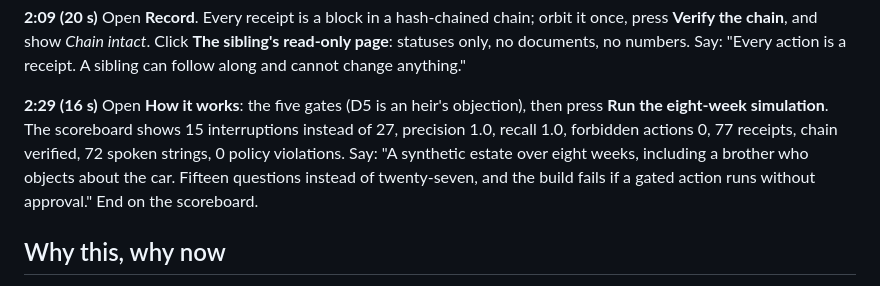
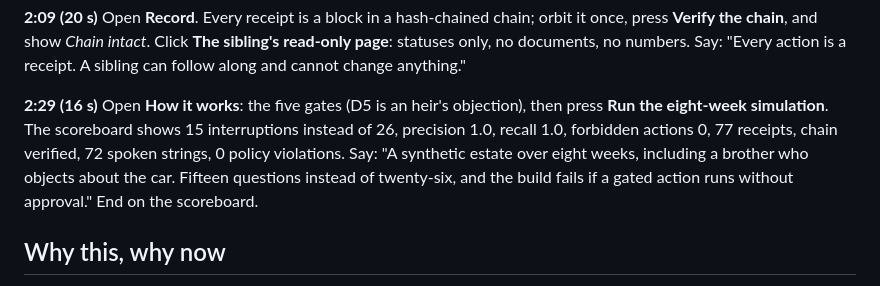
Before and after one commit to officialasishkumar/after-loss-desk, a Markdown page: docs/PITCH.md, the part around the change. Drawn GitHub-style.

```diff
--- a/docs/PITCH.md
+++ b/docs/PITCH.md
@@ -14,7 +14,7 @@ Every beat is filmed from the simulated Alexa+ client in `site/`, on a fresh loa
 
 **2:09 (20 s)** Open **Record**. Every receipt is a block in a hash-chained chain; orbit it once, press **Verify the chain**, and show *Chain intact*. Click **The sibling's read-only page**: statuses only, no documents, no numbers. Say: "Every action is a receipt. A sibling can follow along and cannot change anything."
 
-**2:29 (16 s)** Open **How it works**: the five gates (D5 is an heir's objection), then press **Run the eight-week simulation**. The scoreboard shows 15 interruptions instead of 27, precision 1.0, recall 1.0, forbidden actions 0, 77 receipts, chain verified, 72 spoken strings, 0 policy violations. Say: "A synthetic estate over eight weeks, including a brother who objects about the car. Fifteen questions instead of twenty-seven, and the build fails if a gated action runs without approval." End on the scoreboard.
+**2:29 (16 s)** Open **How it works**: the five gates (D5 is an heir's objection), then press **Run the eight-week simulation**. The scoreboard shows 15 interruptions instead of 26, precision 1.0, recall 1.0, forbidden actions 0, 77 receipts, chain verified, 72 spoken strings, 0 policy violations. Say: "A synthetic estate over eight weeks, including a brother who objects about the car. Fifteen questions instead of twenty-six, and the build fails if a gated action runs without approval." End on the scoreboard.
 
 ## Why this, why now
 
```
Also changed, not shown: README.md (+5 -5 lines), docs/SUBMISSION.md (+1 -1 lines).
